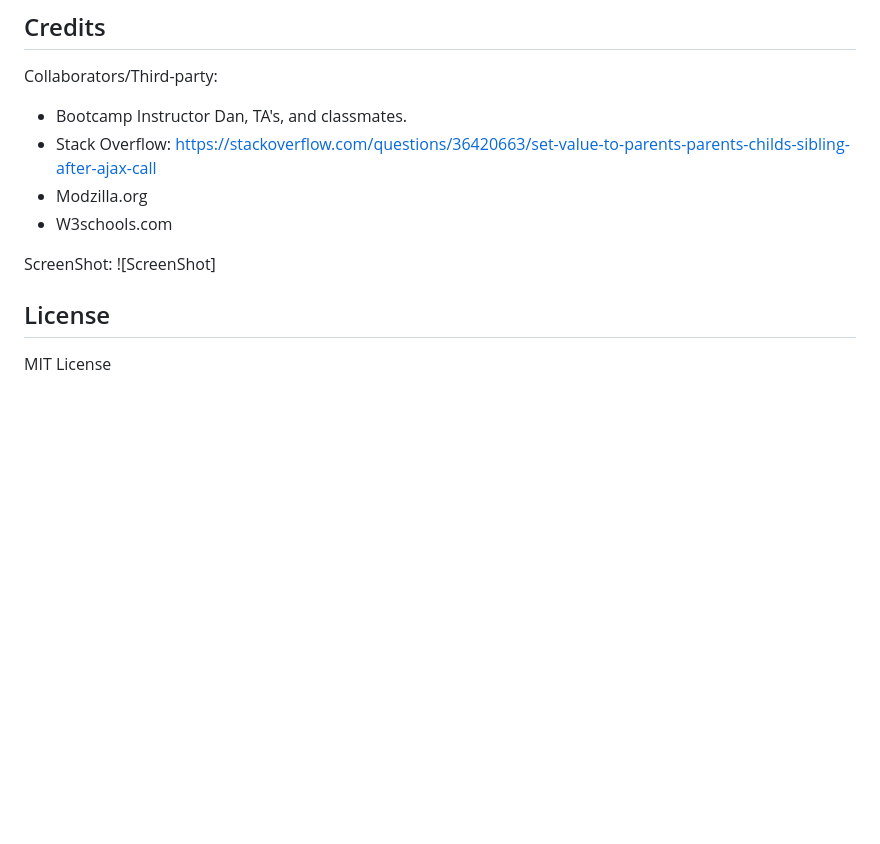
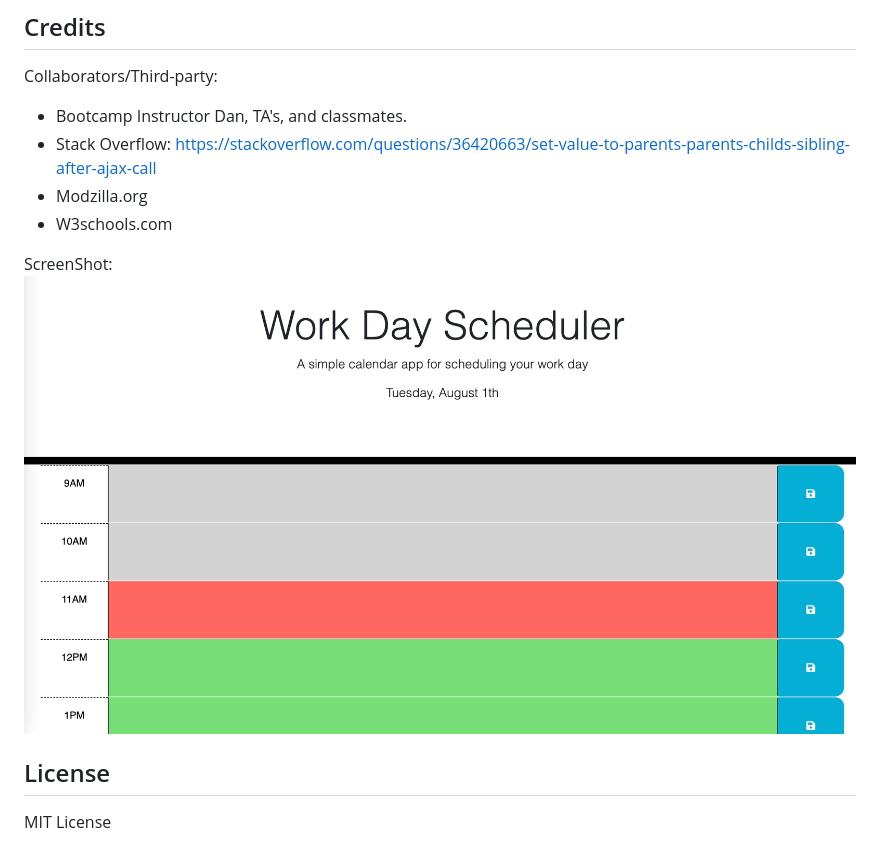
Before and after one commit to lilpinc/Work-Day-Scheduler, a Markdown page: README.md, the part around the change. GitHub-like rendering; pictures changed too: assets/images/Screen Shot 2023-08-01 at 11.38.47 AM.png (added); blank space fills up the shorter version.

Commit message:
add screenshot to readme

```diff
--- a/README.md
+++ b/README.md
@@ -26,7 +26,7 @@ https://stackoverflow.com/questions/36420663/set-value-to-parents-parents-childs
 - W3schools.com
 
 ScreenShot:
-![ScreenShot]
+![ScreenShot](/assets/images/Screen%20Shot%202023-08-01%20at%2011.38.47%20AM.png)
 
 ## License
 
```
Also changed, not shown: 3 other files.
